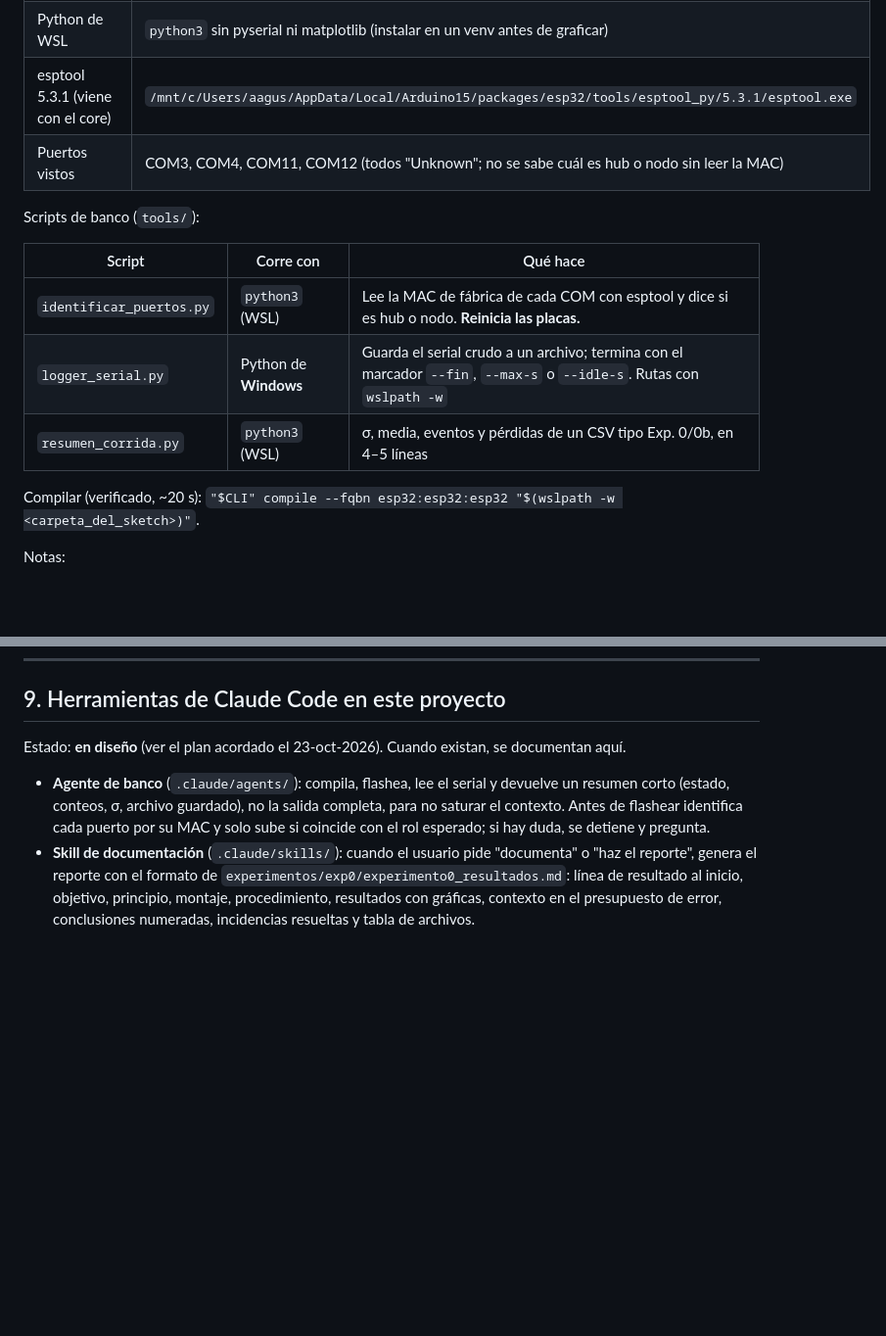
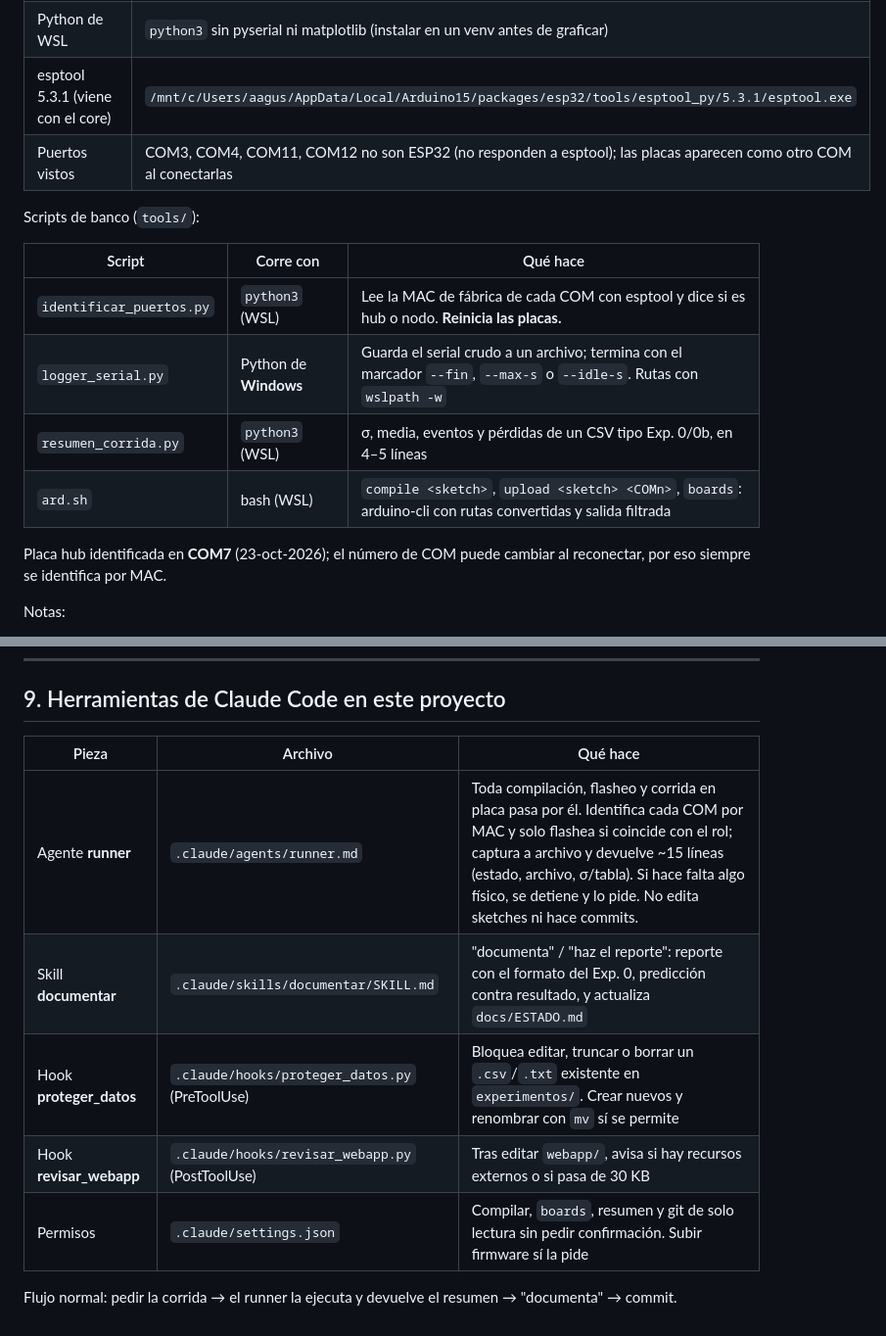
Before and after one commit to agustinavelino/dash-40yd, a Markdown page: CLAUDE.md, 2 parts joined by grey strips. Shown at 98% size. Drawn GitHub-style; blank space fills up the shorter version.

Commit message:
Documenta runner, skill y hooks en CLAUDE.md y actualiza el estado
Co-Authored-By: Claude Opus 5.5 <noreply@anthropic.com>

```diff
--- a/CLAUDE.md
+++ b/CLAUDE.md
@@ -138,7 +138,7 @@ El entorno es **WSL2 sobre Windows**. Las placas USB solo las ve Windows, así q
 | Python con pyserial (Windows) | `/mnt/c/Users/aagus/AppData/Local/Programs/Python/Python311/python.exe` (pyserial 3.5) |
 | Python de WSL | `python3` sin pyserial ni matplotlib (instalar en un venv antes de graficar) |
 | esptool 5.3.1 (viene con el core) | `/mnt/c/Users/aagus/AppData/Local/Arduino15/packages/esp32/tools/esptool_py/5.3.1/esptool.exe` |
-| Puertos vistos | COM3, COM4, COM11, COM12 (todos "Unknown"; no se sabe cuál es hub o nodo sin leer la MAC) |
+| Puertos vistos | COM3, COM4, COM11, COM12 no son ESP32 (no responden a esptool); las placas aparecen como otro COM al conectarlas |
 
 Scripts de banco (`tools/`):
 
@@ -147,8 +147,9 @@ Scripts de banco (`tools/`):
 | `identificar_puertos.py` | `python3` (WSL) | Lee la MAC de fábrica de cada COM con esptool y dice si es hub o nodo. **Reinicia las placas.** |
 | `logger_serial.py` | Python de **Windows** | Guarda el serial crudo a un archivo; termina con el marcador `--fin`, `--max-s` o `--idle-s`. Rutas con `wslpath -w` |
 | `resumen_corrida.py` | `python3` (WSL) | σ, media, eventos y pérdidas de un CSV tipo Exp. 0/0b, en 4–5 líneas |
+| `ard.sh` | bash (WSL) | `compile <sketch>`, `upload <sketch> <COMn>`, `boards`: arduino-cli con rutas convertidas y salida filtrada |
 
-Compilar (verificado, ~20 s): `"$CLI" compile --fqbn esp32:esp32:esp32 "$(wslpath -w <carpeta_del_sketch>)"`.
+Placa hub identificada en **COM7** (23-oct-2026); el número de COM puede cambiar al reconectar, por eso siempre se identifica por MAC.
 
 Notas:
 - arduino-cli.exe recibe rutas de Windows. Para compilar un sketch del repo, pasarle la ruta con `wslpath -w <carpeta_del_sketch>`.
@@ -187,7 +188,12 @@ Pendientes conocidos:
 
 ## 9. Herramientas de Claude Code en este proyecto
 
-Estado: **en diseño** (ver el plan acordado el 23-oct-2026). Cuando existan, se documentan aquí.
+| Pieza | Archivo | Qué hace |
+|---|---|---|
+| Agente **runner** | `.claude/agents/runner.md` | Toda compilación, flasheo y corrida en placa pasa por él. Identifica cada COM por MAC y solo flashea si coincide con el rol; captura a archivo y devuelve ~15 líneas (estado, archivo, σ/tabla). Si hace falta algo físico, se detiene y lo pide. No edita sketches ni hace commits. |
+| Skill **documentar** | `.claude/skills/documentar/SKILL.md` | "documenta" / "haz el reporte": reporte con el formato del Exp. 0, predicción contra resultado, y actualiza `docs/ESTADO.md` |
+| Hook **proteger_datos** | `.claude/hooks/proteger_datos.py` (PreToolUse) | Bloquea editar, truncar o borrar un `.csv`/`.txt` existente en `experimentos/`. Crear nuevos y renombrar con `mv` sí se permite |
+| Hook **revisar_webapp** | `.claude/hooks/revisar_webapp.py` (PostToolUse) | Tras editar `webapp/`, avisa si hay recursos externos o si pasa de 30 KB |
+| Permisos | `.claude/settings.json` | Compilar, `boards`, resumen y git de solo lectura sin pedir confirmación. Subir firmware sí la pide |
 
-- **Agente de banco** (`.claude/agents/`): compila, flashea, lee el serial y devuelve un resumen corto (estado, conteos, σ, archivo guardado), no la salida completa, para no saturar el contexto. Antes de flashear identifica cada puerto por su MAC y solo sube si coincide con el rol esperado; si hay duda, se detiene y pregunta.
-- **Skill de documentación** (`.claude/skills/`): cuando el usuario pide "documenta" o "haz el reporte", genera el reporte con el formato de `experimentos/exp0/experimento0_resultados.md`: línea de resultado al inicio, objetivo, principio, montaje, procedimiento, resultados con gráficas, contexto en el presupuesto de error, conclusiones numeradas, incidencias resueltas y tabla de archivos.
+Flujo normal: pedir la corrida → el runner la ejecuta y devuelve el resumen → "documenta" → commit.
```
Also changed, not shown: docs/ESTADO.md (+5 -4 lines).
